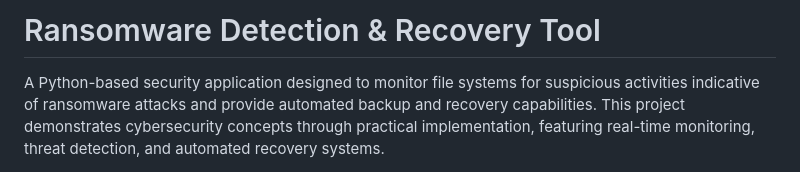
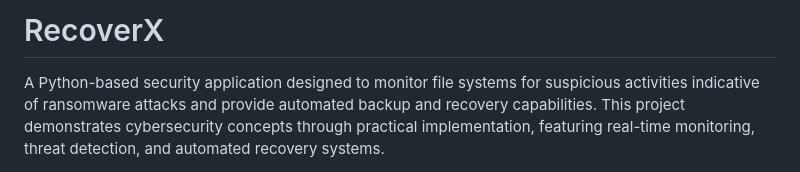
Before and after one commit to ShivaKumarS-code/RecoverX, a Markdown page: README.md, the part around the change. Rendered like a GitHub page.

```diff
--- a/README.md
+++ b/README.md
@@ -1,4 +1,4 @@
-# Ransomware Detection & Recovery Tool
+# RecoverX
 
 A Python-based security application designed to monitor file systems for suspicious activities indicative of ransomware attacks and provide automated backup and recovery capabilities. This project demonstrates cybersecurity concepts through practical implementation, featuring real-time monitoring, threat detection, and automated recovery systems.
 
```
